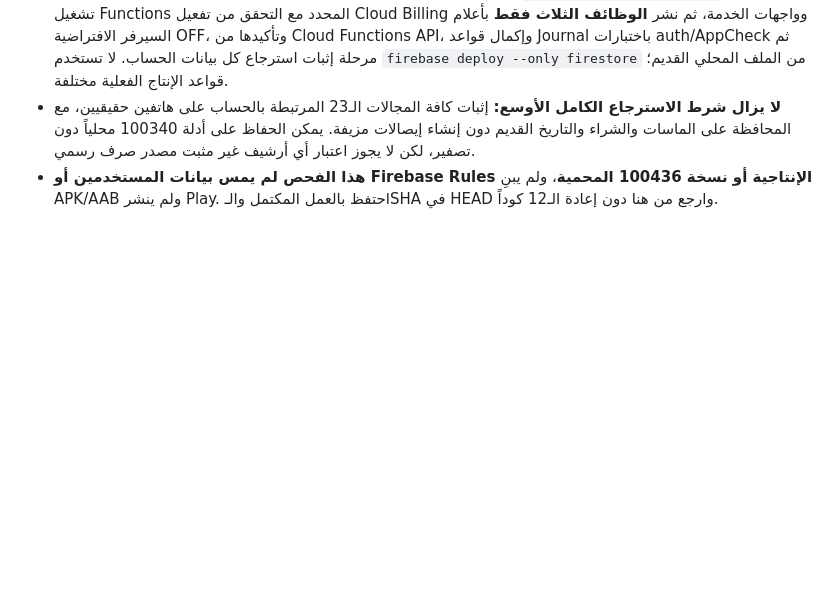
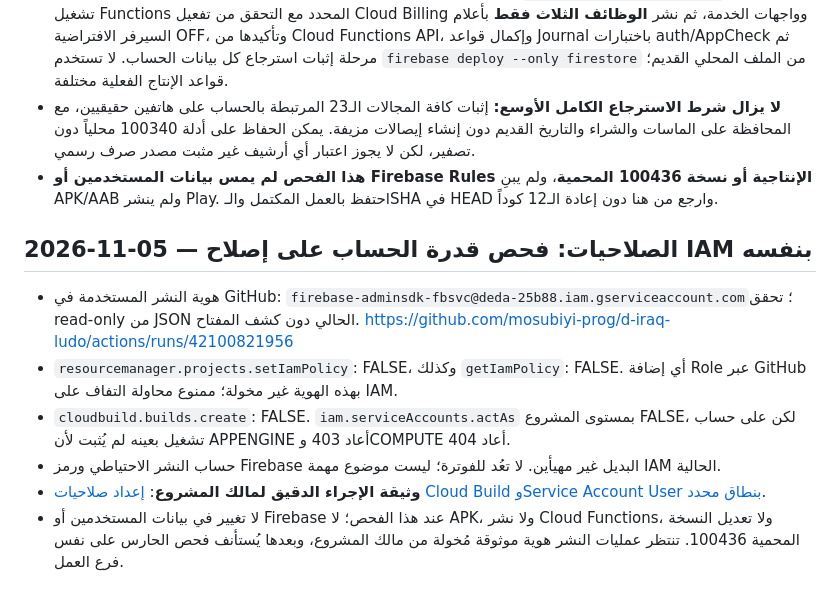
Before and after one commit to mosubiyi-prog/d-iraq-ludo, a Markdown page: docs/DEDA_100436_STAGE2_RECOVERY_CURRENT_CHECKPOINT_2026-11-05.md, the part around the change. Rendered like a GitHub page; blank space fills up the shorter version.

Commit message:
docs(stage2): record verified IAM self-repair impossibility and precise owner remediation path

```diff
--- a/docs/DEDA_100436_STAGE2_RECOVERY_CURRENT_CHECKPOINT_2026-11-05.md
+++ b/docs/DEDA_100436_STAGE2_RECOVERY_CURRENT_CHECKPOINT_2026-11-05.md
@@ -91,3 +91,12 @@
 - **لإزالة حاجز النشر:** تفويض هوية نشر GitHub بصلاحيات Cloud Build و`iam.serviceAccounts.actAs` على حساب تشغيل Functions المحدد مع التحقق من تفعيل Cloud Billing وواجهات الخدمة، ثم نشر **الوظائف الثلاث فقط** بأعلام السيرفر الافتراضية OFF، وتأكيدها من Cloud Functions API، وإكمال قواعد Journal باختبارات auth/AppCheck ثم مرحلة إثبات استرجاع كل بيانات الحساب. لا تستخدم `firebase deploy --only firestore` من الملف المحلي القديم؛ قواعد الإنتاج الفعلية مختلفة.
 - **لا يزال شرط الاسترجاع الكامل الأوسع:** إثبات كافة المجالات الـ23 المرتبطة بالحساب على هاتفين حقيقيين، مع المحافظة على الماسات والشراء والتاريخ القديم دون إنشاء إيصالات مزيفة. يمكن الحفاظ على أدلة 100340 محلياً دون تصفير، لكن لا يجوز اعتبار أي أرشيف غير مثبت مصدر صرف رسمي.
 - **هذا الفحص لم يمس بيانات المستخدمين أو Firebase Rules الإنتاجية أو نسخة 100436 المحمية**، ولم يبنِ APK/AAB ولم ينشر Play. احتفظ بالعمل المكتمل والـSHA في HEAD وارجع من هنا دون إعادة الـ12 كوداً.
+
+## 2026-11-05 — الصلاحيات: فحص قدرة الحساب على إصلاح IAM بنفسه
+
+- هوية النشر المستخدمة في GitHub: `firebase-adminsdk-fbsvc@deda-25b88.iam.gserviceaccount.com`؛ تحقق read-only من JSON الحالي دون كشف المفتاح. https://github.com/mosubiyi-prog/d-iraq-ludo/actions/runs/42100821956
+- `resourcemanager.projects.setIamPolicy`: FALSE، وكذلك `getIamPolicy`: FALSE. أي إضافة Role عبر GitHub بهذه الهوية غير مخولة؛ ممنوع محاولة التفاف على IAM.
+- `cloudbuild.builds.create`: FALSE. `iam.serviceAccounts.actAs` بمستوى المشروع FALSE، لكن على حساب تشغيل بعينه لم يُثبت لأن APPENGINE أعاد 403 وCOMPUTE أعاد 404.
+- حساب النشر الاحتياطي ورمز Firebase البديل غير مهيأين. لا تعُد للفوترة؛ ليست موضوع مهمة IAM الحالية.
+- **وثيقة الإجراء الدقيق لمالك المشروع**: [إعداد صلاحيات Cloud Build وService Account User بنطاق محدد](DEDA_100436_STAGE2_IAM_DEPLOY_OWNER_ACTION_2026-11-05.md).
+- لا تغيير في بيانات المستخدمين أو Firebase عند هذا الفحص؛ لا APK، ولا نشر Cloud Functions، ولا تعديل النسخة المحمية 100436. تنتظر عمليات النشر هوية موثوقة مُخولة من مالك المشروع، وبعدها يُستأنف فحص الحارس على نفس فرع العمل.
```
